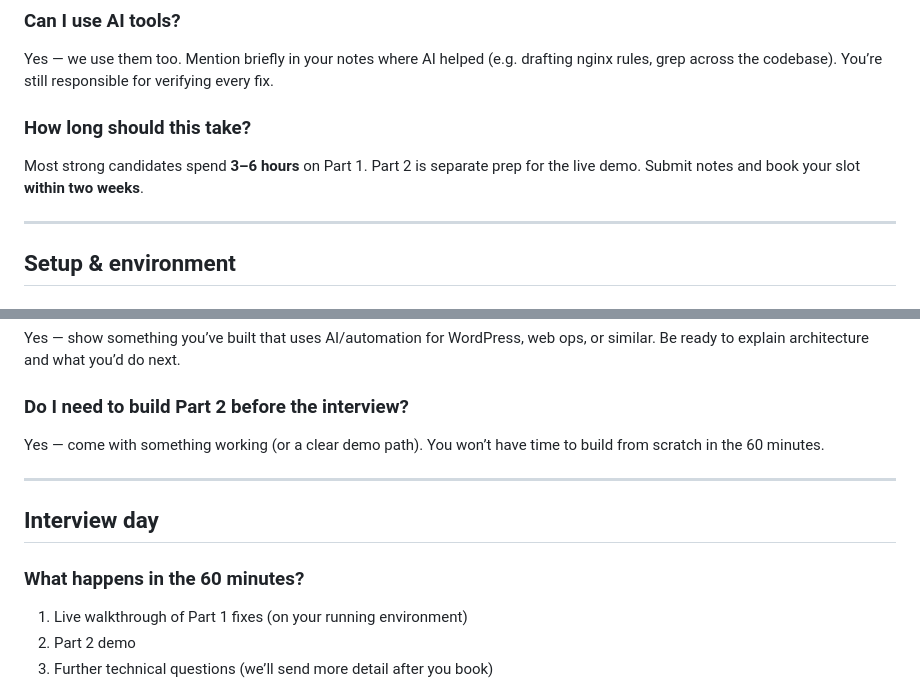
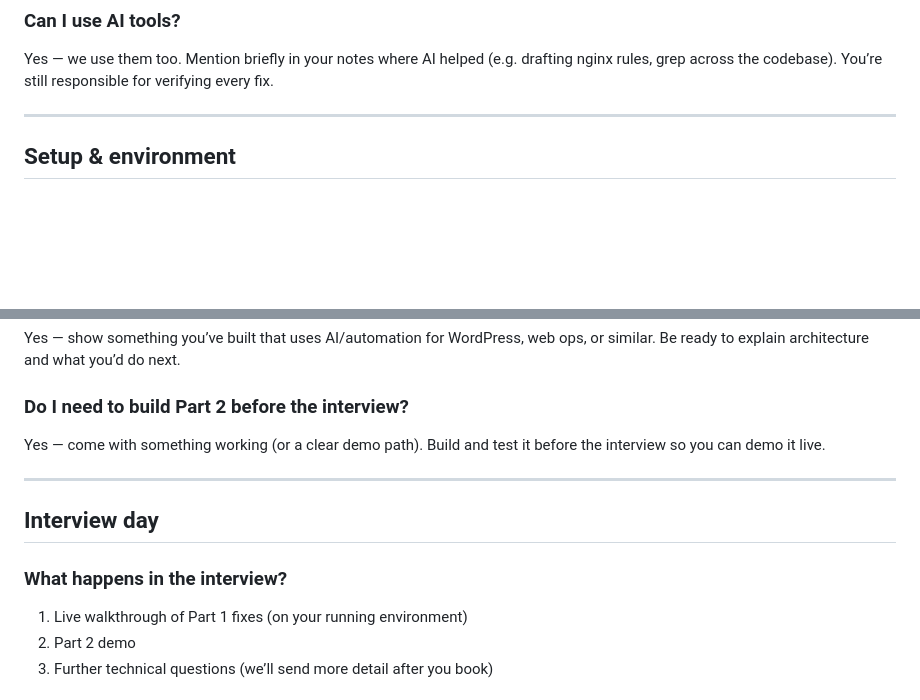
Before and after one commit to Decima2/WP-take-home-task, a Markdown page: faq.md, 2 parts joined by grey strips. Rendered like a GitHub page; blank space fills up the shorter version.

Commit message:
Remove time expectations from candidate-facing docs
Drop hours estimate, submission deadline, and interview duration guidance.

Co-authored-by: Cursor <cursoragent@cursor.com>

```diff
--- a/faq.md
+++ b/faq.md
@@ -23,11 +23,6 @@ thorough. Compare the two domains, test key flows, and fix what’s wrong.
 Yes — we use them too. Mention briefly in your notes where AI helped (e.g.
 drafting nginx rules, grep across the codebase). You’re still responsible for
 verifying every fix.
-
-### How long should this take?
-
-Most strong candidates spend **3–6 hours** on Part 1. Part 2 is separate prep
-for the live demo. Submit notes and book your slot **within two weeks**.
 
 ---
 
@@ -178,14 +173,14 @@ ops, or similar. Be ready to explain architecture and what you’d do next.
 
 ### Do I need to build Part 2 before the interview?
 
-Yes — come with something working (or a clear demo path). You won’t have time to
-build from scratch in the 60 minutes.
+Yes — come with something working (or a clear demo path). Build and test it
+before the interview so you can demo it live.
 
 ---
 
 ## Interview day
 
-### What happens in the 60 minutes?
+### What happens in the interview?
 
 1. Live walkthrough of Part 1 fixes (on your running environment)
 2. Part 2 demo
```
Also changed, not shown: scenario-brief.md (+1 -4 lines).
